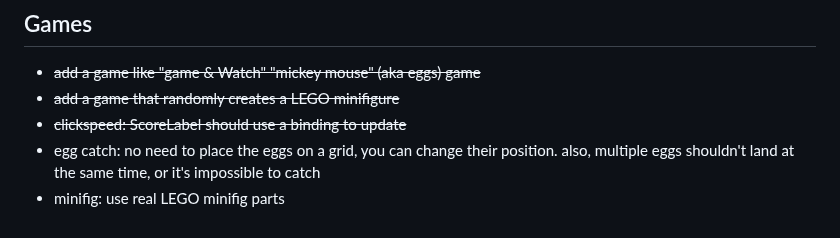
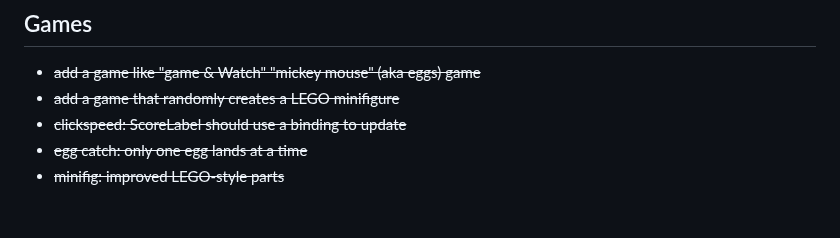
Before and after one commit to StephaneDelcroix/procrastinate, a Markdown page: .github/TODO.md, the part around the change. Drawn GitHub-style.

Commit message:
Improve Minifig Creator with better LEGO-style parts and accessories

```diff
--- a/.github/TODO.md
+++ b/.github/TODO.md
@@ -21,5 +21,5 @@
 - ~~add a game like "game & Watch" "mickey mouse" (aka eggs) game~~
 - ~~add a game that randomly creates a LEGO minifigure~~
 - ~~clickspeed: ScoreLabel should use a binding to update~~
-- egg catch: no need to place the eggs on a grid, you can change their position. also, multiple eggs shouldn't land at the same time, or it's impossible to catch
-- minifig: use real LEGO minifig parts
+- ~~egg catch: only one egg lands at a time~~
+- ~~minifig: improved LEGO-style parts~~
```
Also changed, not shown: screenshots_collage.png, 1 other file.
